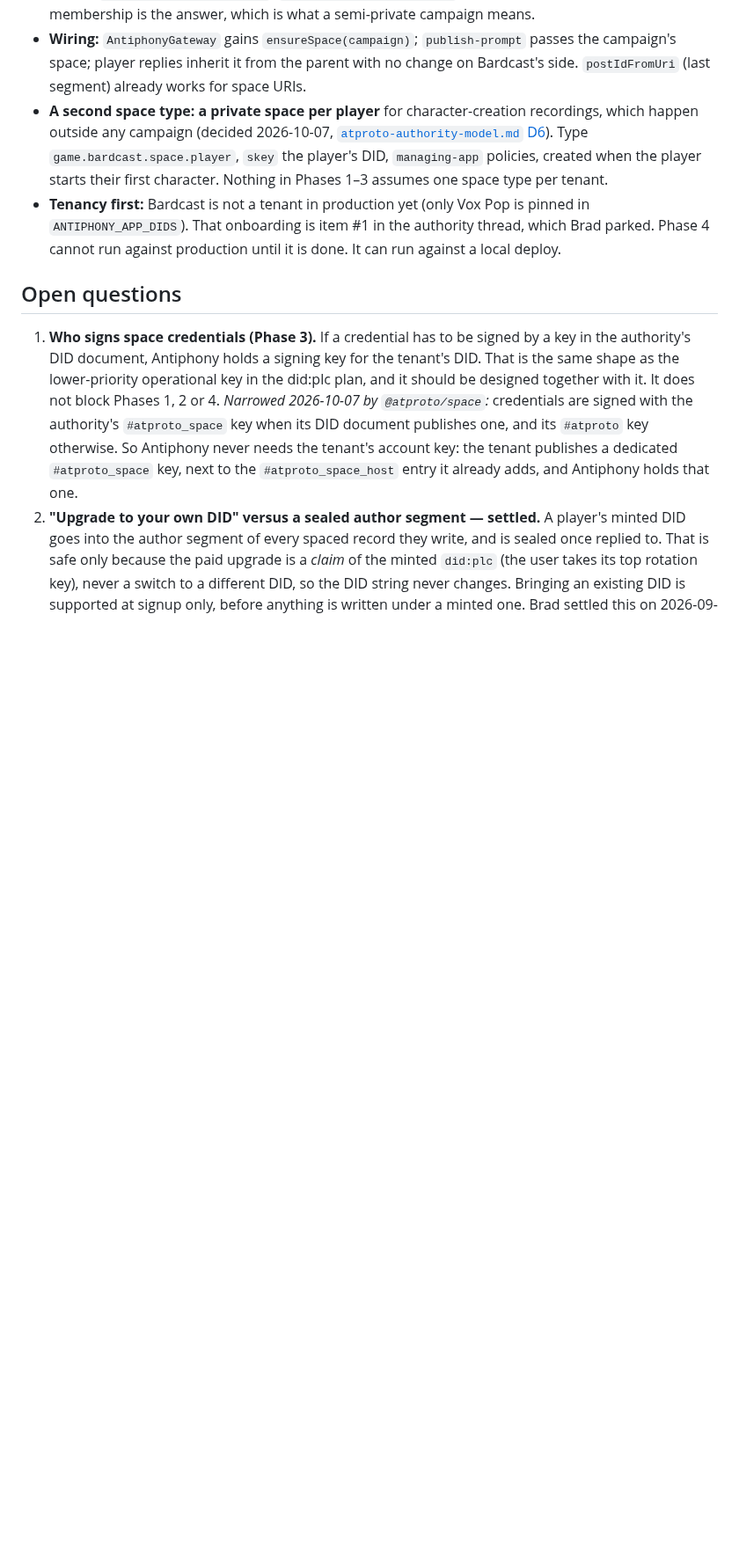
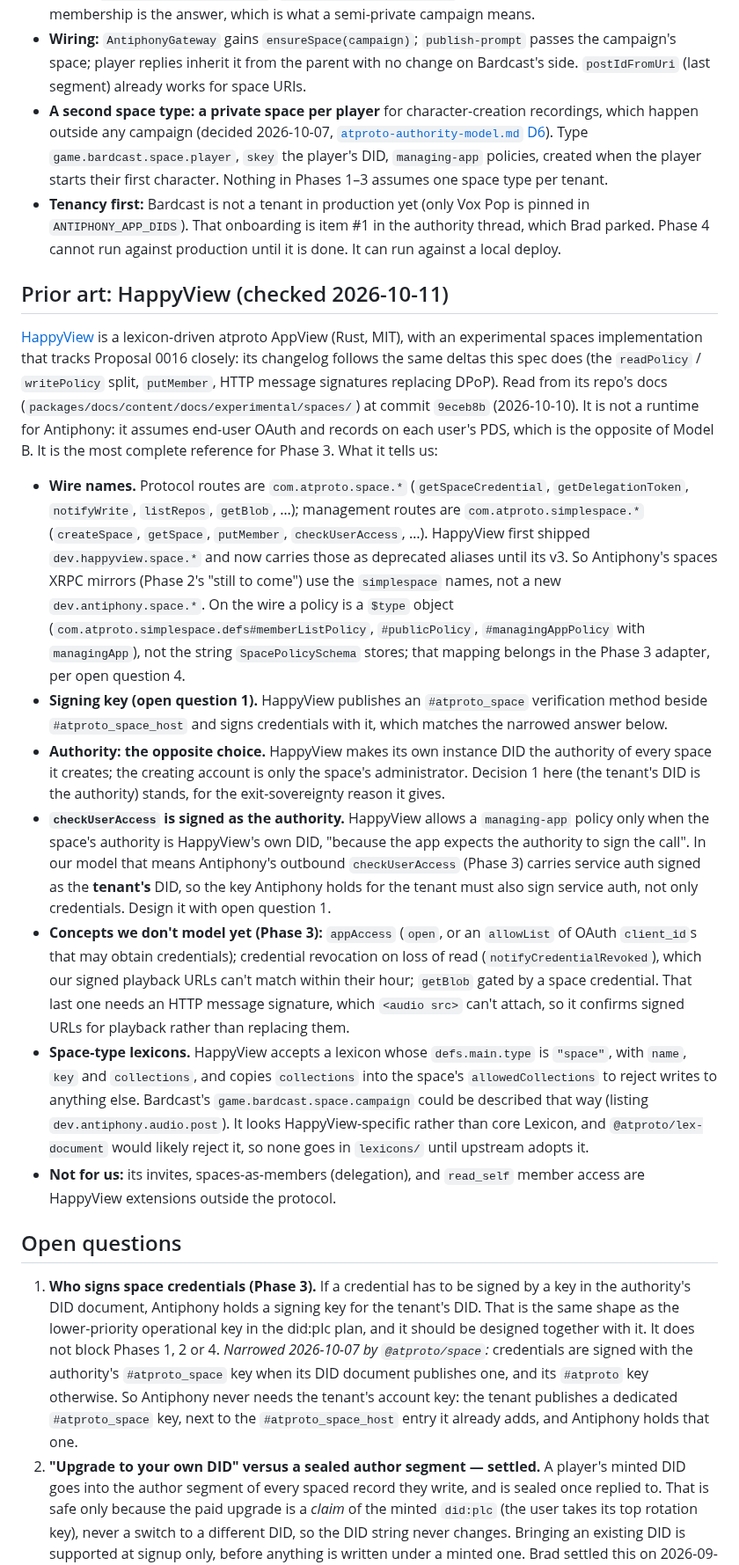
Before and after one commit to bbthorson/antiphony, a Markdown page: specs/spaces.md, the part around the change. Shown at 88% size. GitHub-like rendering; blank space fills up the shorter version.

Commit message:
docs(spaces): record HappyView as prior art for Phase 3
HappyView's experimental spaces implementation tracks Proposal 0016
closely. Note what it settles for us (com.atproto.simplespace wire names,
the #atproto_space signing key), where it differs (instance DID as
authority), and what Phase 3 still needs (service auth signed as the
tenant for checkUserAccess, appAccess, credential revocation).

Co-Authored-By: Claude Opus 5.5 <noreply@anthropic.com>
Claude-Session: https://claude.ai/code/session_01GHtpVKeqi7HJsxLALZouNY

```diff
--- a/specs/spaces.md
+++ b/specs/spaces.md
@@ -358,6 +358,51 @@ read a space. Phases 1 and 2 give Bardcast everything it needs without it.
   thread, which Brad parked. Phase 4 cannot run against production until it is
   done. It can run against a local deploy.
 
+## Prior art: HappyView (checked 2026-10-11)
+
+[HappyView](https://happyview.dev) is a lexicon-driven atproto AppView (Rust, MIT), with an
+experimental spaces implementation that tracks Proposal 0016 closely: its changelog follows the
+same deltas this spec does (the `readPolicy` / `writePolicy` split, `putMember`, HTTP message
+signatures replacing DPoP). Read from its repo's docs (`packages/docs/content/docs/experimental/spaces/`)
+at commit `9eceb8b` (2026-10-10). It is not a runtime for Antiphony: it assumes end-user OAuth
+and records on each user's PDS, which is the opposite of Model B. It is the most complete
+reference for Phase 3. What it tells us:
+
+- **Wire names.** Protocol routes are `com.atproto.space.*` (`getSpaceCredential`,
+  `getDelegationToken`, `notifyWrite`, `listRepos`, `getBlob`, …); management routes are
+  `com.atproto.simplespace.*` (`createSpace`, `getSpace`, `putMember`, `checkUserAccess`, …).
+  HappyView first shipped `dev.happyview.space.*` and now carries those as deprecated aliases
+  until its v3. So Antiphony's spaces XRPC mirrors (Phase 2's "still to come") use the
+  `simplespace` names, not a new `dev.antiphony.space.*`. On the wire a policy is a `$type`
+  object (`com.atproto.simplespace.defs#memberListPolicy`, `#publicPolicy`,
+  `#managingAppPolicy` with `managingApp`), not the string `SpacePolicySchema` stores; that
+  mapping belongs in the Phase 3 adapter, per open question 4.
+- **Signing key (open question 1).** HappyView publishes an `#atproto_space` verification
+  method beside `#atproto_space_host` and signs credentials with it, which matches the
+  narrowed answer below.
+- **Authority: the opposite choice.** HappyView makes its own instance DID the authority of
+  every space it creates; the creating account is only the space's administrator. Decision 1
+  here (the tenant's DID is the authority) stands, for the exit-sovereignty reason it gives.
+- **`checkUserAccess` is signed as the authority.** HappyView allows a `managing-app` policy
+  only when the space's authority is HappyView's own DID, "because the app expects the
+  authority to sign the call". In our model that means Antiphony's outbound `checkUserAccess`
+  (Phase 3) carries service auth signed as the **tenant's** DID, so the key Antiphony holds for
+  the tenant must also sign service auth, not only credentials. Design it with open question 1.
+- **Concepts we don't model yet (Phase 3):** `appAccess` (`open`, or an `allowList` of OAuth
+  `client_id`s that may obtain credentials); credential revocation on loss of read
+  (`notifyCredentialRevoked`), which our signed playback URLs can't match within their hour;
+  `getBlob` gated by a space credential. That last one needs an HTTP message signature, which
+  `<audio src>` can't attach, so it confirms signed URLs for playback rather than replacing them.
+- **Space-type lexicons.** HappyView accepts a lexicon whose `defs.main.type` is `"space"`,
+  with `name`, `key` and `collections`, and copies `collections` into the space's
+  `allowedCollections` to reject writes to anything else. Bardcast's
+  `game.bardcast.space.campaign` could be described that way (listing
+  `dev.antiphony.audio.post`). It looks HappyView-specific rather than core Lexicon, and
+  `@atproto/lex-document` would likely reject it, so none goes in `lexicons/` until upstream
+  adopts it.
+- **Not for us:** its invites, spaces-as-members (delegation), and `read_self` member access
+  are HappyView extensions outside the protocol.
+
 ## Open questions
 
 1. **Who signs space credentials (Phase 3).** If a credential has to be signed
```
